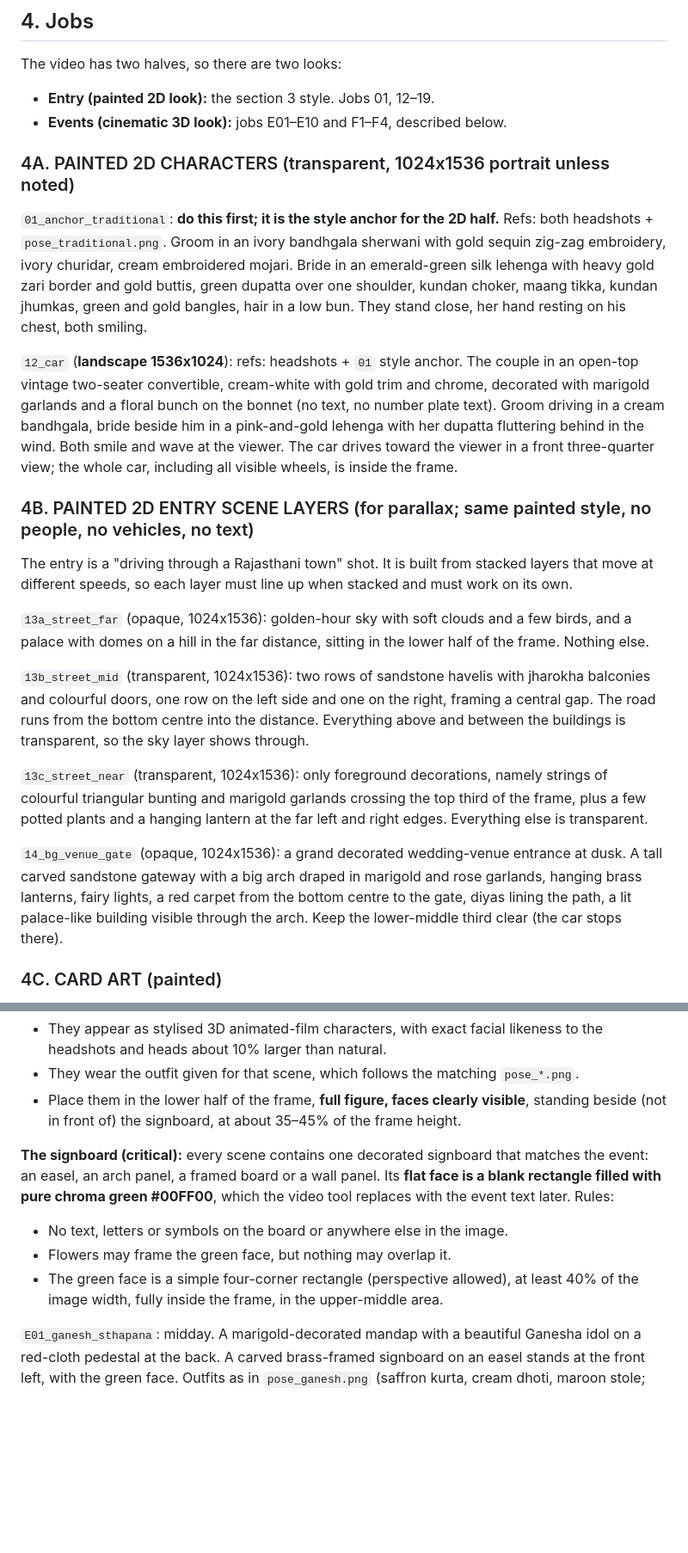
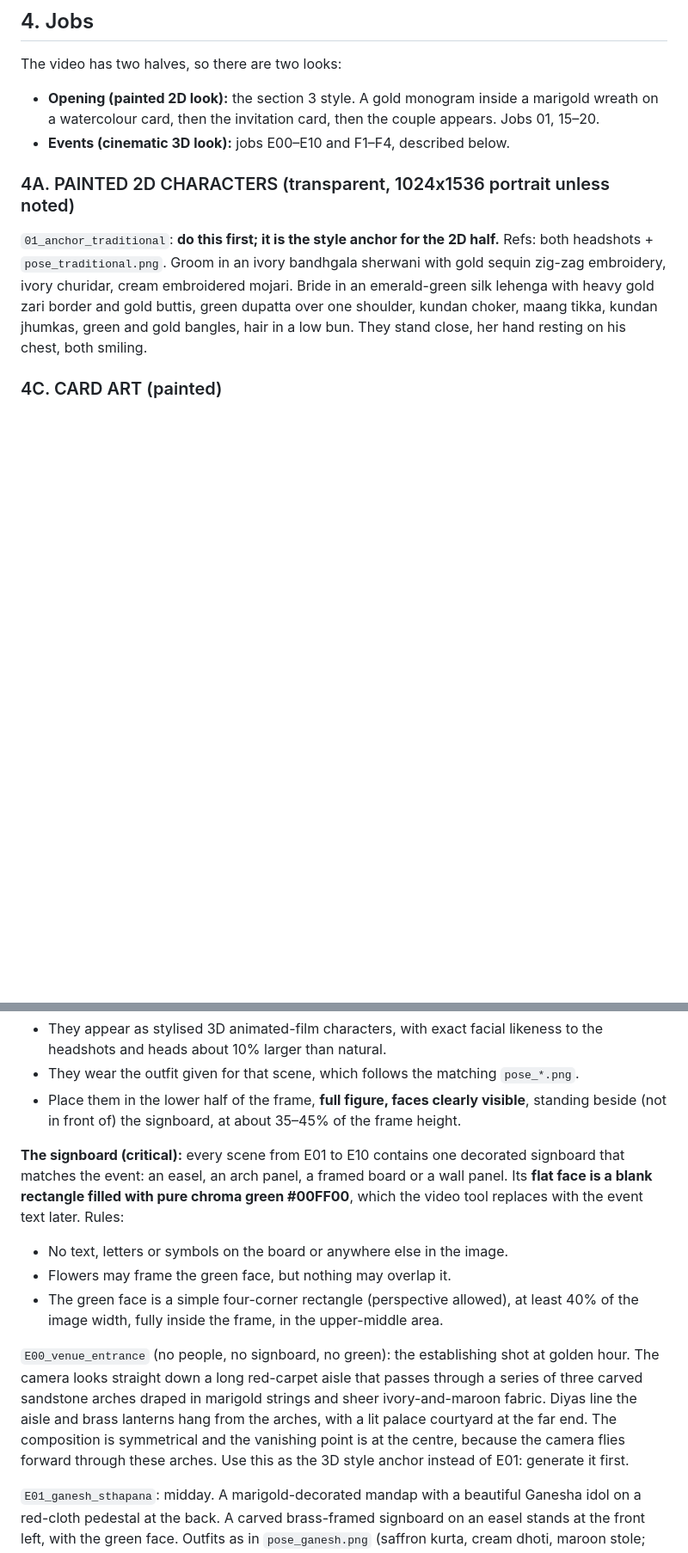
Before and after one commit to chiragkhatri19/Chirag, a Markdown page: wedding-invite/codex/PROMPT.md, 2 parts joined by grey strips. Shown at 86% size. Drawn GitHub-style; blank space fills up the shorter version.

Commit message:
Codex brief: monogram-wreath opening, simple couple entry, 3D venue entrance; drop car scene
Co-Authored-By: Claude Opus 5.5 <noreply@anthropic.com>
Claude-Session: https://claude.ai/code/session_017diCb6yNapkEyUc1SCCxQZ

```diff
--- a/wedding-invite/codex/PROMPT.md
+++ b/wedding-invite/codex/PROMPT.md
@@ -68,8 +68,9 @@ Rules for every 2D CHARACTER image (section 4A):
 ## 4. Jobs
 
 The video has two halves, so there are two looks:
-- **Entry (painted 2D look):** the section 3 style. Jobs 01, 12–19.
-- **Events (cinematic 3D look):** jobs E01–E10 and F1–F4, described below.
+- **Opening (painted 2D look):** the section 3 style. A gold monogram inside a marigold wreath on a
+  watercolour card, then the invitation card, then the couple appears. Jobs 01, 15–20.
+- **Events (cinematic 3D look):** jobs E00–E10 and F1–F4, described below.
 
 ### 4A. PAINTED 2D CHARACTERS (transparent, 1024x1536 portrait unless noted)
 
@@ -79,35 +80,6 @@ embroidery, ivory churidar, cream embroidered mojari. Bride in an emerald-green
 gold zari border and gold buttis, green dupatta over one shoulder, kundan choker, maang tikka, kundan
 jhumkas, green and gold bangles, hair in a low bun. They stand close, her hand resting on his chest,
 both smiling.
-
-`12_car` (**landscape 1536x1024**): refs: headshots + `01` style anchor. The couple in an open-top
-vintage two-seater convertible, cream-white with gold trim and chrome, decorated with marigold garlands
-and a floral bunch on the bonnet (no text, no number plate text). Groom driving in a cream bandhgala,
-bride beside him in a pink-and-gold lehenga with her dupatta fluttering behind in the wind. Both smile
-and wave at the viewer. The car drives toward the viewer in a front three-quarter view; the whole car,
-including all visible wheels, is inside the frame.
-
-### 4B. PAINTED 2D ENTRY SCENE LAYERS (for parallax; same painted style, no people, no vehicles, no text)
-
-The entry is a "driving through a Rajasthani town" shot. It is built from stacked layers that move at
-different speeds, so each layer must line up when stacked and must work on its own.
-
-`13a_street_far` (opaque, 1024x1536): golden-hour sky with soft clouds and a few birds, and a palace
-with domes on a hill in the far distance, sitting in the lower half of the frame. Nothing else.
-
-`13b_street_mid` (transparent, 1024x1536): two rows of sandstone havelis with jharokha balconies and
-colourful doors, one row on the left side and one on the right, framing a central gap. The road runs
-from the bottom centre into the distance. Everything above and between the buildings is transparent,
-so the sky layer shows through.
-
-`13c_street_near` (transparent, 1024x1536): only foreground decorations, namely strings of colourful
-triangular bunting and marigold garlands crossing the top third of the frame, plus a few potted plants
-and a hanging lantern at the far left and right edges. Everything else is transparent.
-
-`14_bg_venue_gate` (opaque, 1024x1536): a grand decorated wedding-venue entrance at dusk. A tall carved
-sandstone gateway with a big arch draped in marigold and rose garlands, hanging brass lanterns, fairy
-lights, a red carpet from the bottom centre to the gate, diyas lining the path, a lit palace-like
-building visible through the arch. Keep the lower-middle third clear (the car stops there).
 
 ### 4C. CARD ART (painted)
 
@@ -146,13 +123,20 @@ and rose decor, brass lanterns and diyas. Colours are ivory, maroon, marigold, r
 - Place them in the lower half of the frame, **full figure, faces clearly visible**, standing beside
   (not in front of) the signboard, at about 35–45% of the frame height.
 
-**The signboard (critical):** every scene contains one decorated signboard that matches the event:
+**The signboard (critical):** every scene from E01 to E10 contains one decorated signboard that matches the event:
 an easel, an arch panel, a framed board or a wall panel. Its **flat face is a blank rectangle filled
 with pure chroma green #00FF00**, which the video tool replaces with the event text later. Rules:
 - No text, letters or symbols on the board or anywhere else in the image.
 - Flowers may frame the green face, but nothing may overlap it.
 - The green face is a simple four-corner rectangle (perspective allowed), at least 40% of the image
   width, fully inside the frame, in the upper-middle area.
+
+`E00_venue_entrance` (no people, no signboard, no green): the establishing shot at golden hour. The
+camera looks straight down a long red-carpet aisle that passes through a series of three carved
+sandstone arches draped in marigold strings and sheer ivory-and-maroon fabric. Diyas line the aisle and
+brass lanterns hang from the arches, with a lit palace courtyard at the far end. The composition is
+symmetrical and the vanishing point is at the centre, because the camera flies forward through these
+arches. Use this as the 3D style anchor instead of E01: generate it first.
 
 `E01_ganesh_sthapana`: midday. A marigold-decorated mandap with a beautiful Ganesha idol on a red-cloth
 pedestal at the back. A carved brass-framed signboard on an easel stands at the front left, with the
```
Also changed, not shown: other parts of wedding-invite/codex/PROMPT.md (+12 -8 lines).
